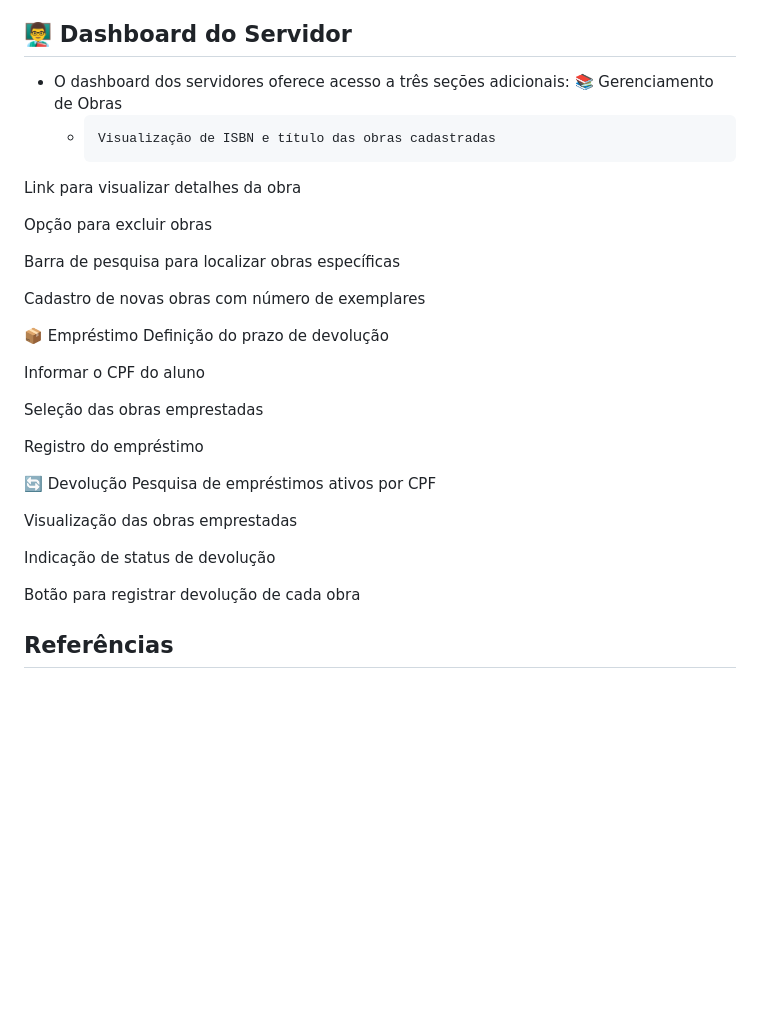
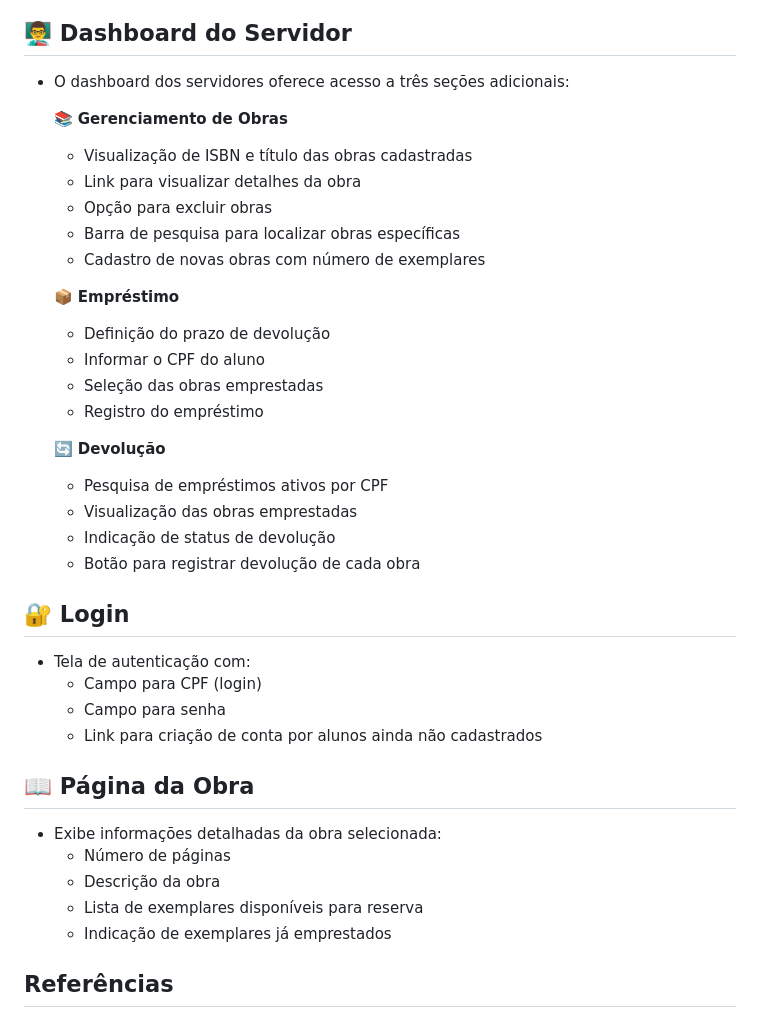
Before and after one commit to Bersanii/library-management-system, a Markdown page: README.md, the part around the change. Drawn GitHub-style; blank space fills up the shorter version.

```diff
--- a/README.md
+++ b/README.md
@@ -65,49 +65,41 @@ Para instalar as dependências desse projeto:
 ## 👨‍🏫 Dashboard do Servidor
 
 - O dashboard dos servidores oferece acesso a três seções adicionais:
-    📚 Gerenciamento de Obras
-    -     Visualização de ISBN e título das obras cadastradas
+
+    📚 **Gerenciamento de Obras**
+    -  Visualização de ISBN e título das obras cadastradas
+    -  Link para visualizar detalhes da obra
+    -  Opção para excluir obras
+    -  Barra de pesquisa para localizar obras específicas
+    -  Cadastro de novas obras com número de exemplares
+
+    📦 **Empréstimo**
+    -  Definição do prazo de devolução
+    -  Informar o CPF do aluno
+    -  Seleção das obras emprestadas
+    -  Registro do empréstimo
 
 
-Link para visualizar detalhes da obra
+    🔄 **Devolução**
+    -  Pesquisa de empréstimos ativos por CPF
+    -  Visualização das obras emprestadas
+    -  Indicação de status de devolução
+    -  Botão para registrar devolução de cada obra
 
+## 🔐 Login
 
-Opção para excluir obras
+- Tela de autenticação com:
+  - Campo para CPF (login)
+  - Campo para senha
+  - Link para criação de conta por alunos ainda não cadastrados
 
+## 📖 Página da Obra
 
-Barra de pesquisa para localizar obras específicas
-
-
-Cadastro de novas obras com número de exemplares
-
-
-📦 Empréstimo
-Definição do prazo de devolução
-
-
-Informar o CPF do aluno
-
-
-Seleção das obras emprestadas
-
-
-Registro do empréstimo
-
-
-🔄 Devolução
-Pesquisa de empréstimos ativos por CPF
-
-
-Visualização das obras emprestadas
-
-
-Indicação de status de devolução
-
-
-Botão para registrar devolução de cada obra
-
-
-
+- Exibe informações detalhadas da obra selecionada:
+  - Número de páginas
+  - Descrição da obra
+  - Lista de exemplares disponíveis para reserva
+  - Indicação de exemplares já emprestados
 
 
 ## Referências
```
